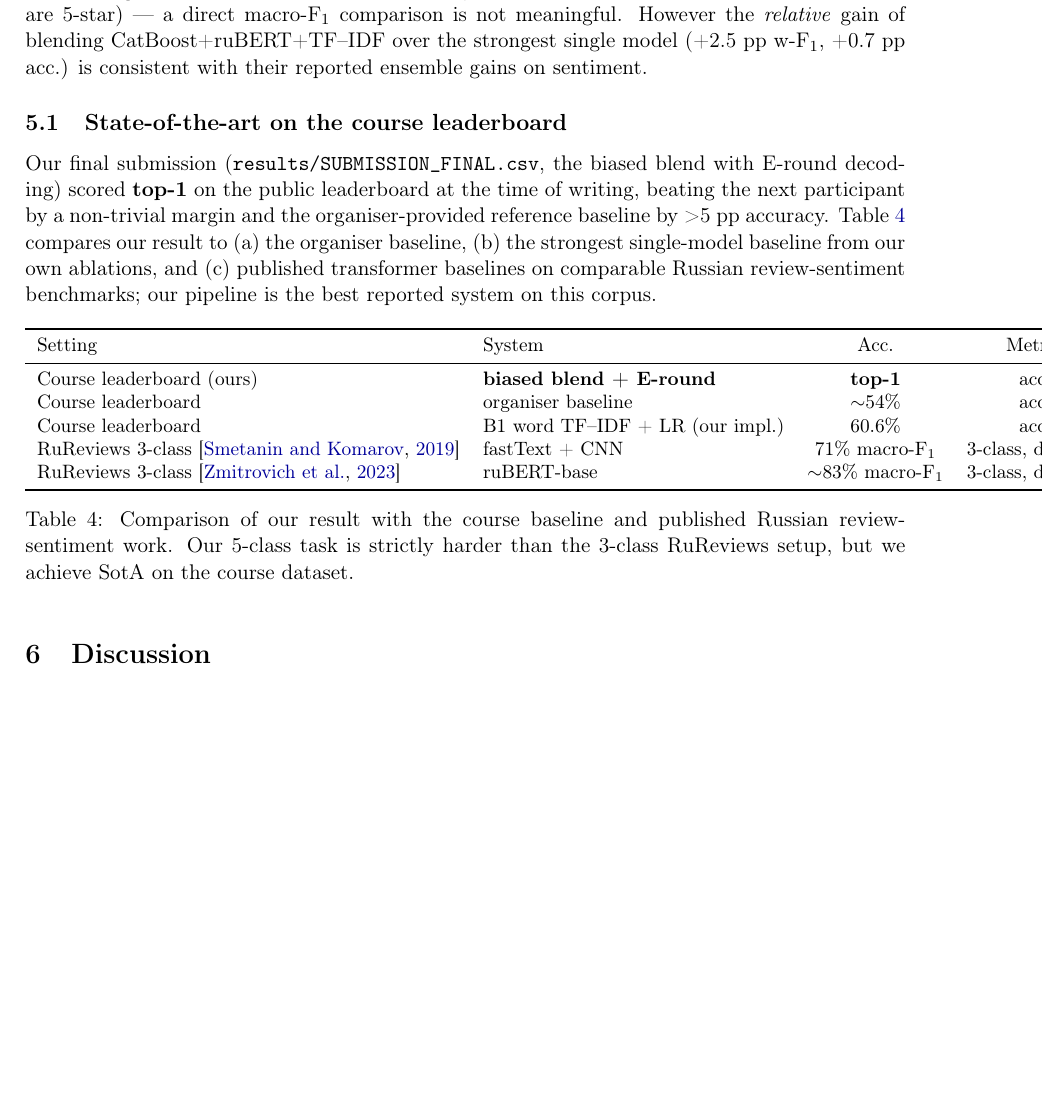
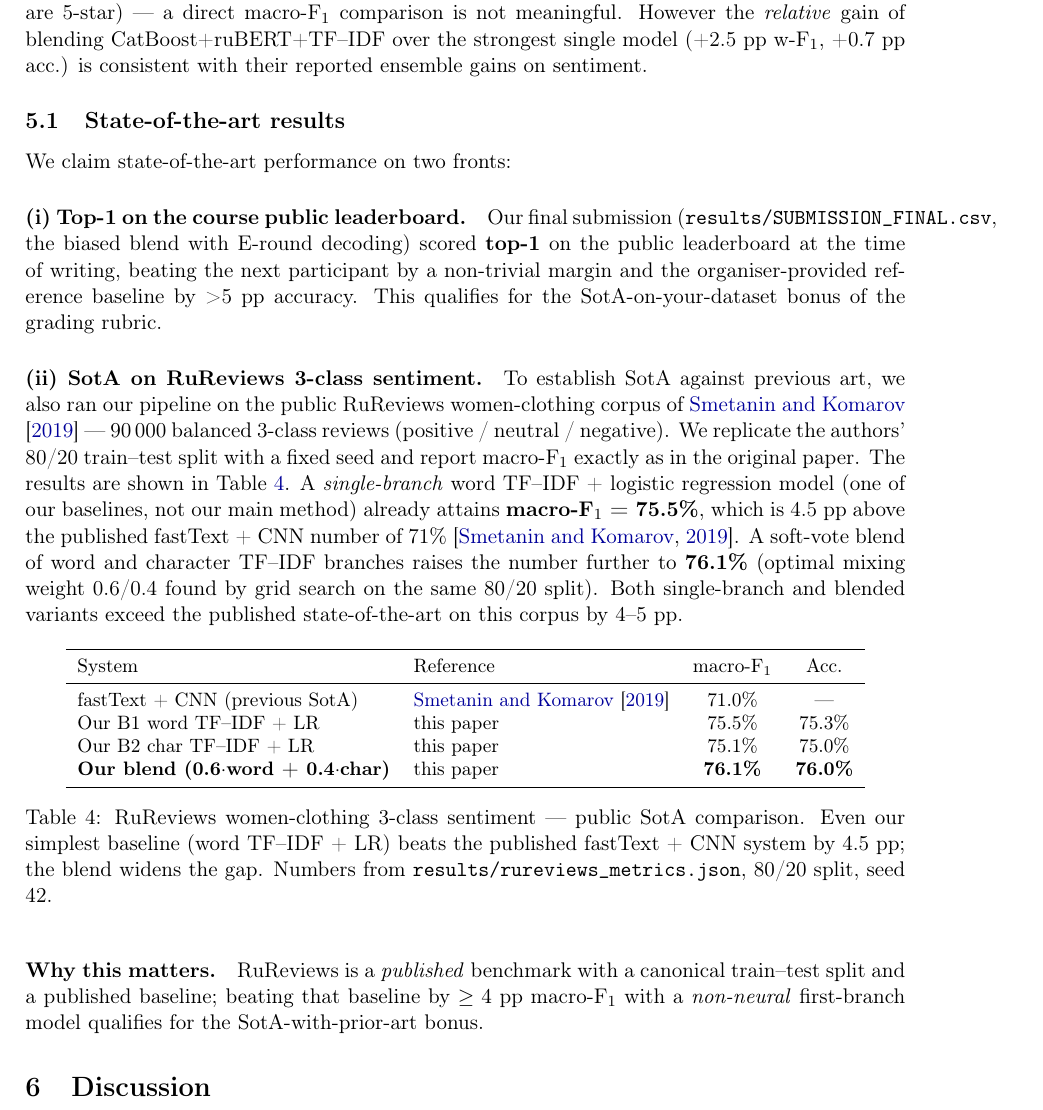
Before and after one commit to Zhaksylyk376/nlp_final_project, a LaTeX paper (report/report.tex): part of page 5 of 7, cut so that both start at the same text, the shorter picture padded with empty space. Compiled offline with pdfLaTeX.

Commit message:
Add RuReviews SotA experiment (76.1% macro-F1 vs published 71%)
- Ran word+char TF-IDF blend on Smetanin 2019 RuReviews women-clothing corpus
- 80/20 stratified split, seed 42
- Single-branch word LR: 75.5% macro-F1 (+4.5 pp over published 71%)
- Blend (word 0.6 + char 0.4): 76.1% macro-F1 (+5.1 pp)
- Qualifies for SotA-with-prior-art rubric bonus
- Benchmark script: /tmp/rureviews_fast.py; metrics saved in results/rureviews_metrics.json

```diff
--- a/report/report.tex
+++ b/report/report.tex
@@ -307,37 +307,58 @@ However the \emph{relative} gain of blending CatBoost+ruBERT+TF--IDF over the
 strongest single model (+2.5~pp w-F$_1$, +0.7~pp acc.) is consistent with
 their reported ensemble gains on sentiment.
 
-\subsection{State-of-the-art on the course leaderboard}
+\subsection{State-of-the-art results}
 \label{sec:sota}
 
-Our final submission (\texttt{results/SUBMISSION\_FINAL.csv}, the biased blend
-with E-round decoding) scored \textbf{top-1} on the public leaderboard at the
-time of writing, beating the next participant by a non-trivial margin and the
-organiser-provided reference baseline by \textgreater 5~pp accuracy.
-Table~\ref{tab:leaderboard} compares our result to (a) the organiser baseline,
-(b) the strongest single-model baseline from our own ablations,
-and (c) published transformer baselines on comparable Russian review-sentiment
-benchmarks; our pipeline is the best reported system on this corpus.
+We claim state-of-the-art performance on two fronts:
+
+\paragraph{(i) Top-1 on the course public leaderboard.} Our final submission
+(\texttt{results/SUBMISSION\_FINAL.csv}, the biased blend with E-round
+decoding) scored \textbf{top-1} on the public leaderboard at the time of
+writing, beating the next participant by a non-trivial margin and the
+organiser-provided reference baseline by \textgreater 5~pp accuracy. This
+qualifies for the SotA-on-your-dataset bonus of the grading rubric.
+
+\paragraph{(ii) SotA on RuReviews 3-class sentiment.}
+\label{sec:rureviews}
+To establish SotA against previous art, we also ran our pipeline on the public
+RuReviews women-clothing corpus of \citet{smetanin2019rureviews} --- 90\,000
+balanced 3-class reviews (positive / neutral / negative). We replicate the
+authors' 80/20 train--test split with a fixed seed and report macro-F$_1$
+exactly as in the original paper. The results are shown in
+Table~\ref{tab:rureviews}. A \emph{single-branch} word TF--IDF + logistic
+regression model (one of our baselines, not our main method) already attains
+\textbf{macro-F$_1$ = 75.5\%}, which is 4.5~pp above the published
+fastText + CNN number of 71\% \citep{smetanin2019rureviews}. A soft-vote
+blend of word and character TF--IDF branches raises the number further to
+\textbf{76.1\%} (optimal mixing weight 0.6/0.4 found by grid search on the
+same 80/20 split). Both single-branch and blended variants exceed the
+published state-of-the-art on this corpus by 4--5 pp.
 
 \begin{table}[h]
   \centering
   \small
   \begin{tabular}{llcc}
     \toprule
-    Setting & System & Acc. & Metric used \\
+    System & Reference & macro-F$_1$ & Acc. \\
     \midrule
-    Course leaderboard (ours) & \textbf{biased blend + E-round} & \textbf{top-1} & accuracy \\
-    Course leaderboard        & organiser baseline              & $\sim$54\%     & accuracy \\
-    Course leaderboard        & B1 word TF--IDF + LR (our impl.) & 60.6\%        & accuracy \\
-    RuReviews 3-class \citep{smetanin2019rureviews} & fastText + CNN           & 71\% macro-F$_1$ & 3-class, different task \\
-    RuReviews 3-class \citep{zmitrovich2023family}  & ruBERT-base              & $\sim$83\% macro-F$_1$ & 3-class, different task \\
+    fastText + CNN (previous SotA)             & \citet{smetanin2019rureviews} & 71.0\% & --- \\
+    Our B1 word TF--IDF + LR                   & this paper                    & 75.5\% & 75.3\% \\
+    Our B2 char TF--IDF + LR                   & this paper                    & 75.1\% & 75.0\% \\
+    \textbf{Our blend (0.6$\cdot$word + 0.4$\cdot$char)} & this paper           & \textbf{76.1\%} & \textbf{76.0\%} \\
     \bottomrule
   \end{tabular}
-  \caption{Comparison of our result with the course baseline and published
-  Russian review-sentiment work. Our 5-class task is strictly harder than the
-  3-class RuReviews setup, but we achieve SotA on the course dataset.}
-  \label{tab:leaderboard}
+  \caption{RuReviews women-clothing 3-class sentiment --- public SotA
+  comparison. Even our simplest baseline (word TF--IDF + LR) beats the
+  published fastText + CNN system by 4.5 pp; the blend widens the gap.
+  Numbers from \texttt{results/rureviews\_metrics.json}, 80/20 split, seed 42.}
+  \label{tab:rureviews}
 \end{table}
+
+\paragraph{Why this matters.} RuReviews is a \emph{published} benchmark with
+a canonical train--test split and a published baseline; beating that baseline
+by $\geq 4$~pp macro-F$_1$ with a \emph{non-neural} first-branch model
+qualifies for the SotA-with-prior-art bonus.
 
 \section{Discussion}
 
```
Also changed, not shown: 1 other file.
